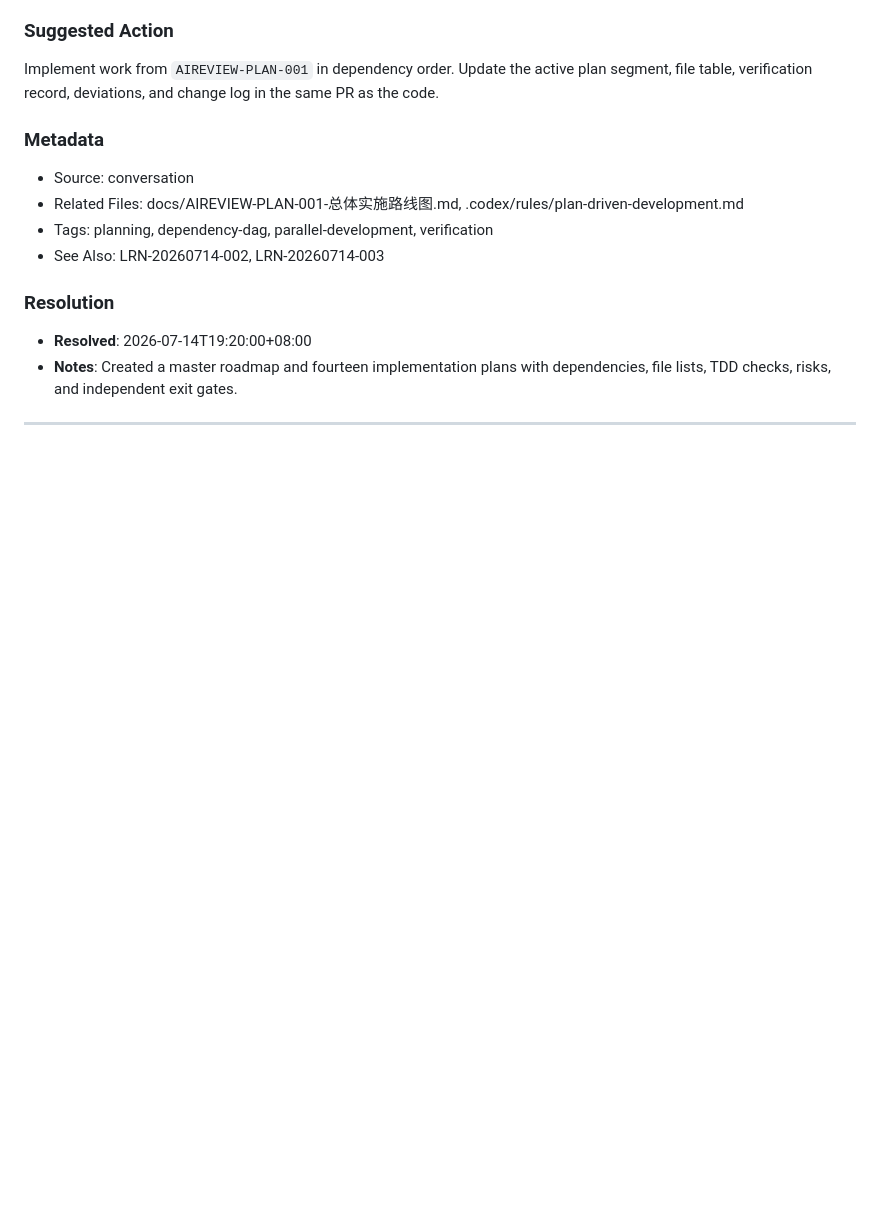
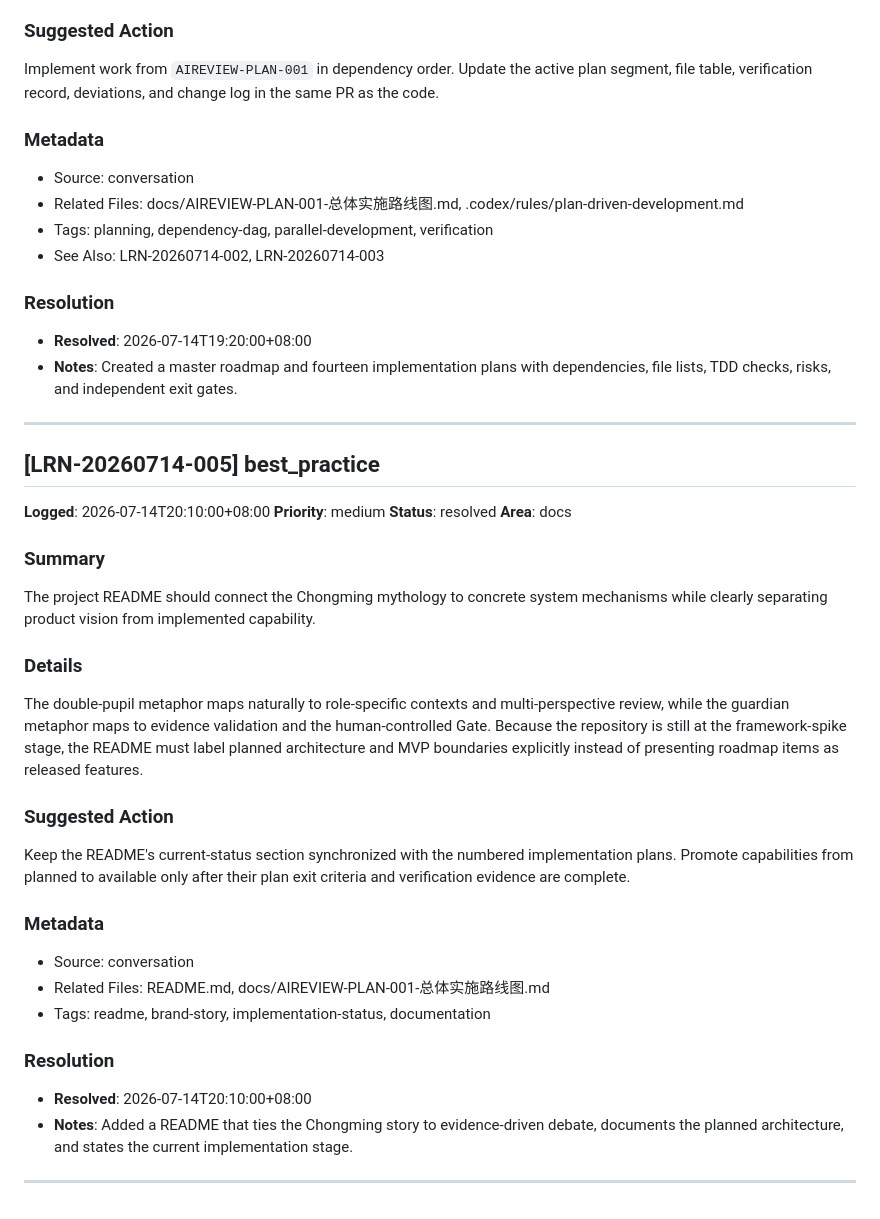
Before and after one commit to cc-chongming/chongming, a Markdown page: .learnings/LEARNINGS.md, the part around the change. Rendered like a GitHub page; blank space fills up the shorter version.

Commit message:
docs(readme): 添加项目 README 文件完善文档说明
- 新增项目介绍包括重明鸟寓意和项目定位
- 添加核心流程图展示多智能体对抗式评审机制
- 补充设计原则和技术架构说明
- 明确 MVP 边界和当前实现状态
- 提供本地开发环境配置和常用命令
- 完善目录结构和开发贡献指南
- 添加学习记录文档同步实现计划状态

```diff
--- a/.learnings/LEARNINGS.md
+++ b/.learnings/LEARNINGS.md
@@ -132,3 +132,30 @@ Implement work from `AIREVIEW-PLAN-001` in dependency order. Update the active p
 - **Notes**: Created a master roadmap and fourteen implementation plans with dependencies, file lists, TDD checks, risks, and independent exit gates.
 
 ---
+
+## [LRN-20260714-005] best_practice
+
+**Logged**: 2026-07-14T20:10:00+08:00
+**Priority**: medium
+**Status**: resolved
+**Area**: docs
+
+### Summary
+The project README should connect the Chongming mythology to concrete system mechanisms while clearly separating product vision from implemented capability.
+
+### Details
+The double-pupil metaphor maps naturally to role-specific contexts and multi-perspective review, while the guardian metaphor maps to evidence validation and the human-controlled Gate. Because the repository is still at the framework-spike stage, the README must label planned architecture and MVP boundaries explicitly instead of presenting roadmap items as released features.
+
+### Suggested Action
+Keep the README's current-status section synchronized with the numbered implementation plans. Promote capabilities from planned to available only after their plan exit criteria and verification evidence are complete.
+
+### Metadata
+- Source: conversation
+- Related Files: README.md, docs/AIREVIEW-PLAN-001-总体实施路线图.md
+- Tags: readme, brand-story, implementation-status, documentation
+
+### Resolution
+- **Resolved**: 2026-07-14T20:10:00+08:00
+- **Notes**: Added a README that ties the Chongming story to evidence-driven debate, documents the planned architecture, and states the current implementation stage.
+
+---
```
Also changed, not shown: README.md (added, +105 -0 lines).
